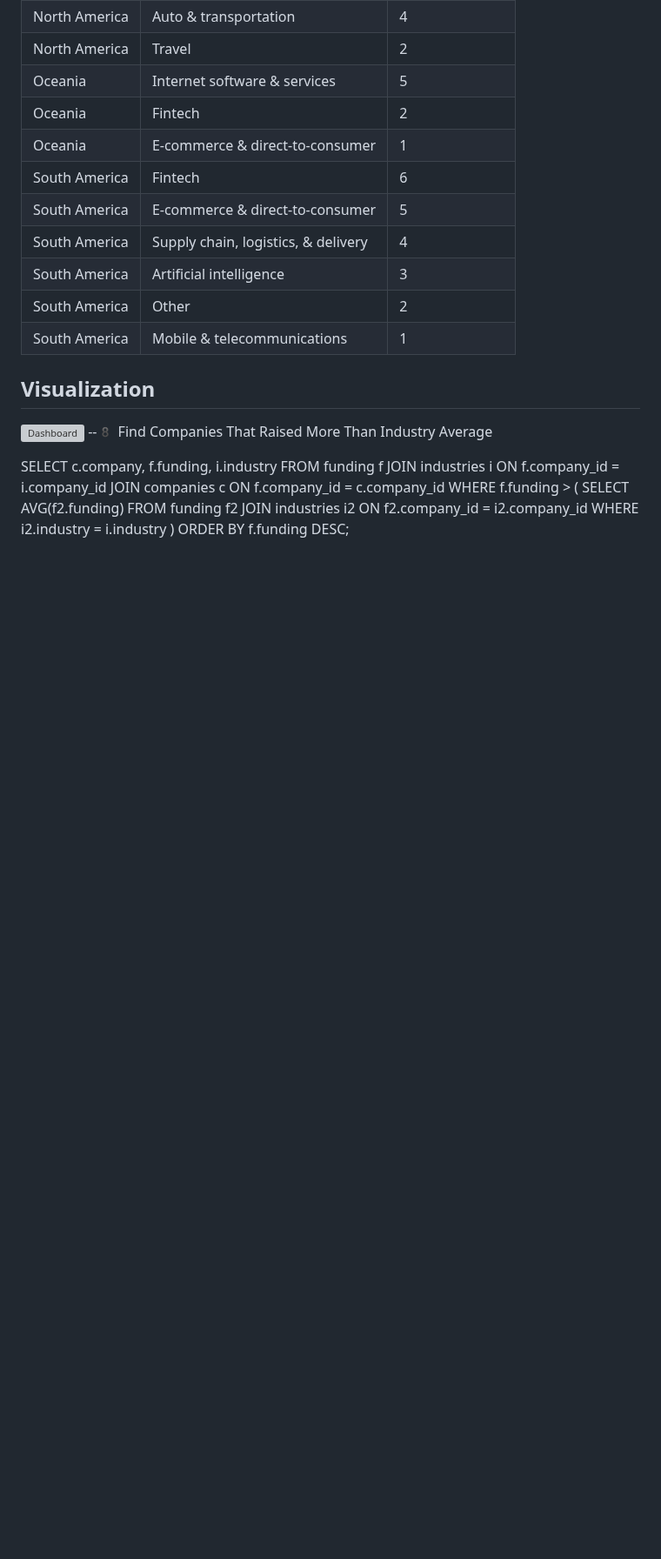
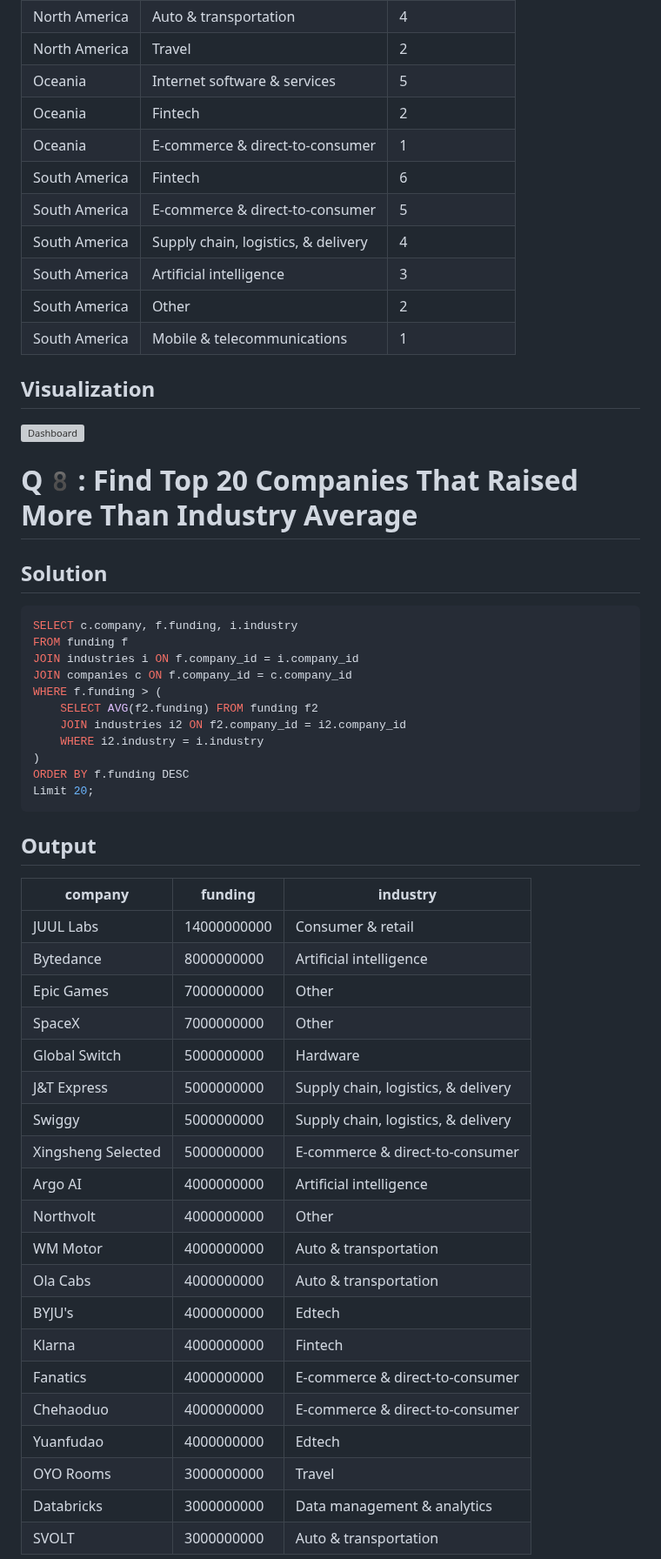
Before and after one commit to ShaikhBorhanUddin/Unicorn_Project, a Markdown page: Solutions.md, the part around one of its changes. Shown at 87% size. Rendered like a GitHub page; blank space fills up the shorter version; grey boxes are pictures that could not be loaded.

````diff
--- a/Solutions.md
+++ b/Solutions.md
@@ -230,8 +230,9 @@ ORDER BY c.continent, industry_count DESC;
 
 ## Visualization
 ![Dashboard](https://github.com/ShaikhBorhanUddin/Unicorn_Company_Analysis/blob/main/Images/Sheet%207.png?raw=true)
---8️ Find Companies That Raised More Than Industry Average
-
+# Q8️: Find Top 20 Companies That Raised More Than Industry Average
+## Solution
+```SQL
 SELECT c.company, f.funding, i.industry
 FROM funding f
 JOIN industries i ON f.company_id = i.company_id
@@ -241,5 +242,30 @@ WHERE f.funding > (
     JOIN industries i2 ON f2.company_id = i2.company_id
     WHERE i2.industry = i.industry
 )
-ORDER BY f.funding DESC;
+ORDER BY f.funding DESC
+Limit 20;
+```
+## Output
+|company           |funding    |industry                           |
+|------------------|-----------|-----------------------------------|
+|JUUL Labs         |14000000000|Consumer & retail                  |
+|Bytedance         |8000000000 |Artificial intelligence            |
+|Epic Games        |7000000000 |Other                              |
+|SpaceX            |7000000000 |Other                              |
+|Global Switch     |5000000000 |Hardware                           |
+|J&T Express       |5000000000 |Supply chain, logistics, & delivery|
+|Swiggy            |5000000000 |Supply chain, logistics, & delivery|
+|Xingsheng Selected|5000000000 |E-commerce & direct-to-consumer    |
+|Argo AI           |4000000000 |Artificial intelligence            |
+|Northvolt         |4000000000 |Other                              |
+|WM Motor          |4000000000 |Auto & transportation              |
+|Ola Cabs          |4000000000 |Auto & transportation              |
+|BYJU's            |4000000000 |Edtech                             |
+|Klarna            |4000000000 |Fintech                            |
+|Fanatics          |4000000000 |E-commerce & direct-to-consumer    |
+|Chehaoduo         |4000000000 |E-commerce & direct-to-consumer    |
+|Yuanfudao         |4000000000 |Edtech                             |
+|OYO Rooms         |3000000000 |Travel                             |
+|Databricks        |3000000000 |Data management & analytics        |
+|SVOLT             |3000000000 |Auto & transportation              |
 
````
Also changed, not shown: other parts of Solutions.md (+2 -0 lines).
